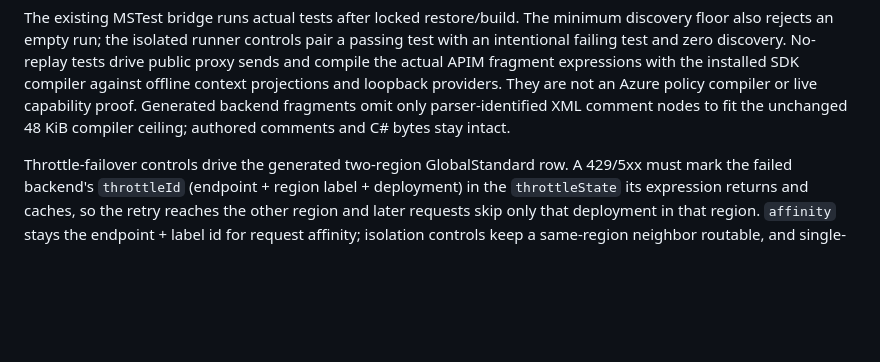
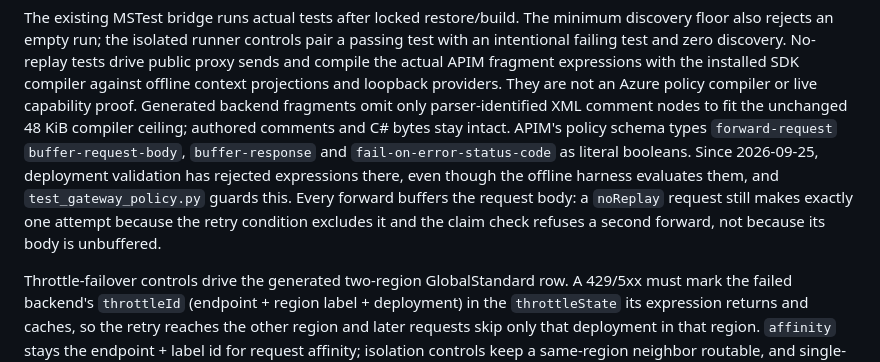
Before and after one commit to ian-t-adams/AI4IA, a Markdown page: AGENTS.md, the part around the change. Rendered like a GitHub page; blank space fills up the shorter version.

```diff
--- a/AGENTS.md
+++ b/AGENTS.md
@@ -831,6 +831,13 @@ and loopback providers. They are not an Azure policy compiler or live capability
 proof. Generated backend fragments omit only parser-identified XML comment nodes
 to fit the unchanged 48 KiB compiler ceiling; authored comments and C# bytes stay
 intact.
+APIM's policy schema types `forward-request` `buffer-request-body`,
+`buffer-response` and `fail-on-error-status-code` as literal booleans. Since
+2026-09-25, deployment validation has rejected expressions there, even though
+the offline harness evaluates them, and `test_gateway_policy.py` guards this.
+Every forward buffers the request body: a `noReplay` request still makes exactly
+one attempt because the retry condition excludes it and the claim check refuses
+a second forward, not because its body is unbuffered.
 
 Throttle-failover controls drive the generated two-region GlobalStandard row. A
 429/5xx must mark the failed backend's `throttleId` (endpoint + region label +
```
Also changed, not shown: docs/foundry-platform-evaluation.md (+4 -2 lines).
